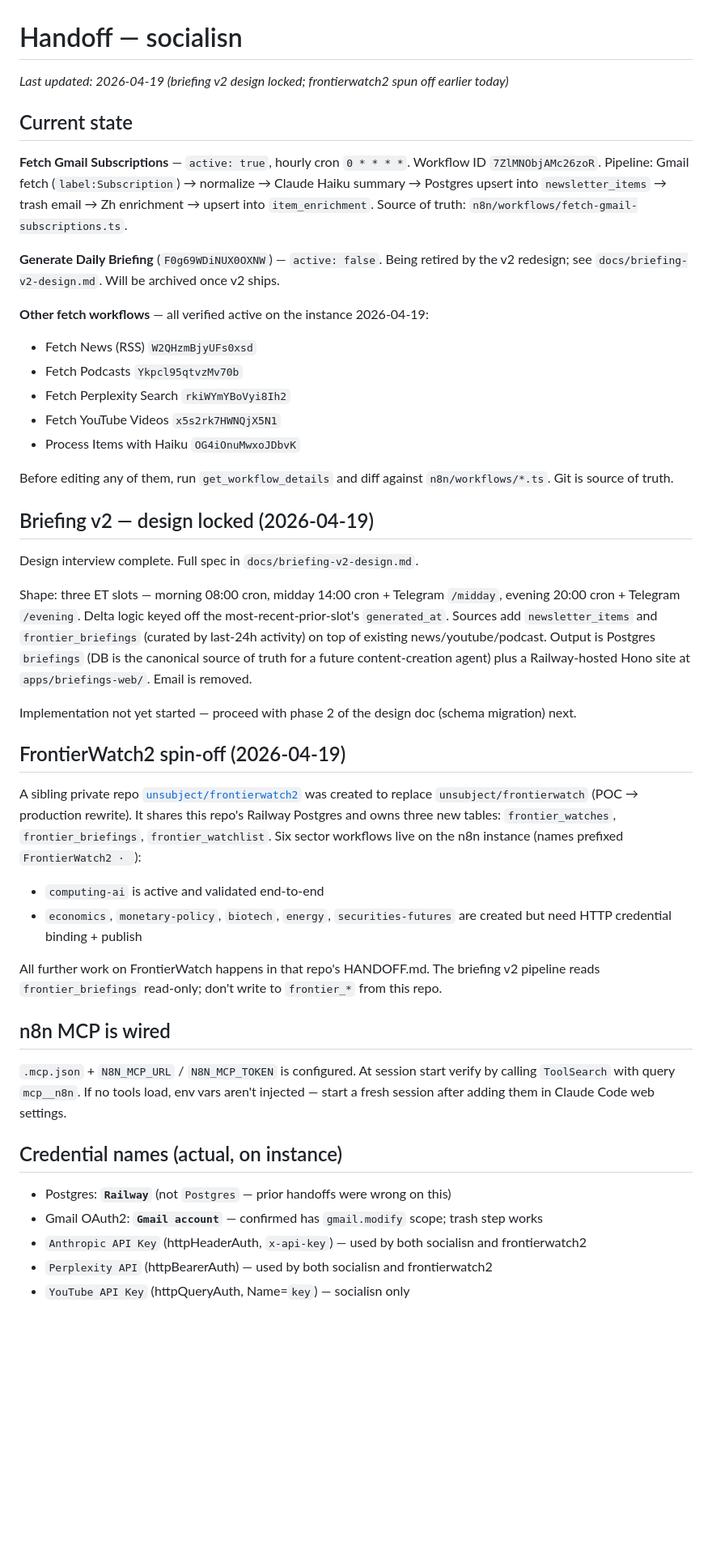
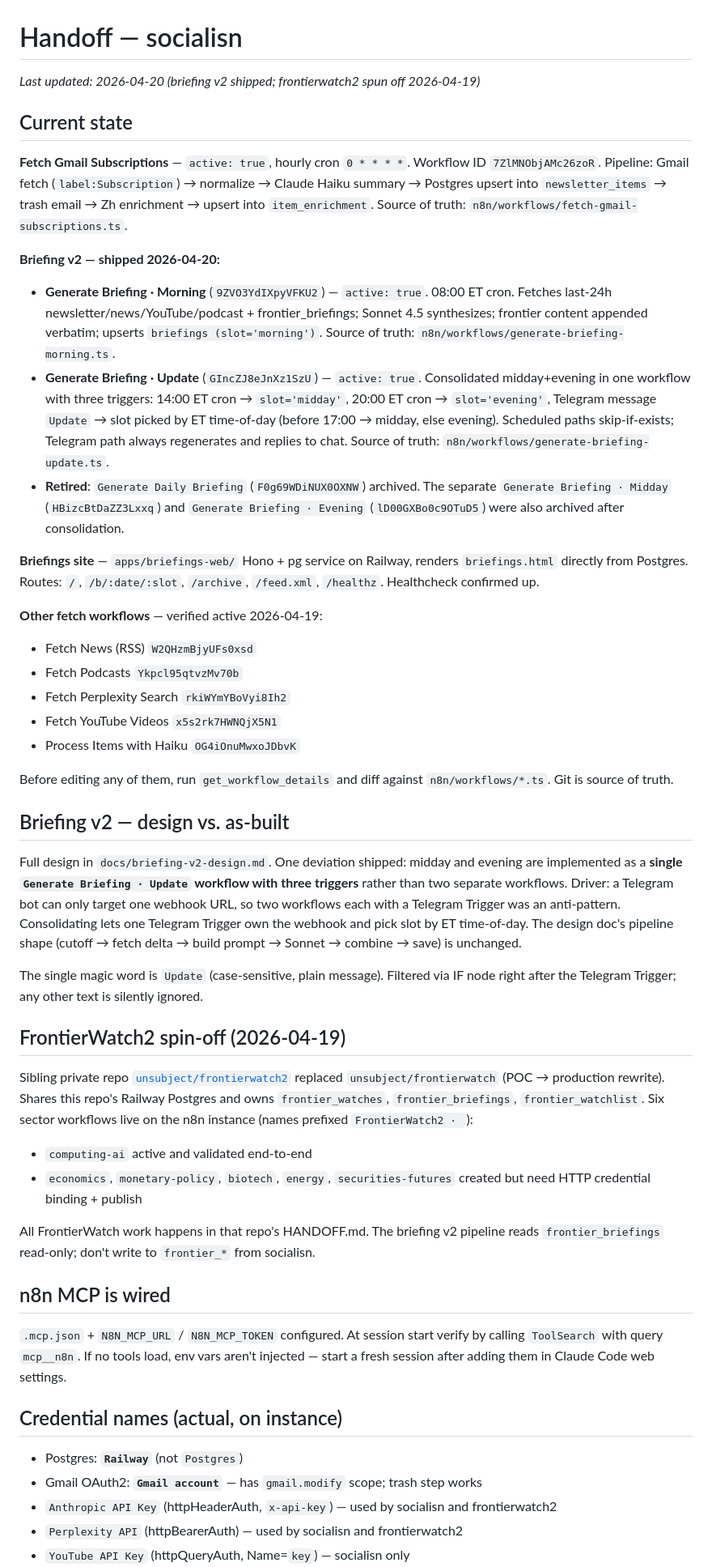
Before and after one commit to unsubject/socialisn, a Markdown page: HANDOFF.md, the part around one of its changes. Shown at 81% size. Rendered like a GitHub page; blank space fills up the shorter version.

Commit message:
docs: mark briefing v2 shipped in handoff
All seven phases complete. Morning workflow active, consolidated
Update workflow replaces separate midday+evening (cleaner
architecture once the Telegram-bot webhook-owner constraint
surfaced). v1 workflow archived; stale HTML wiped.

```diff
--- a/HANDOFF.md
+++ b/HANDOFF.md
@@ -1,14 +1,20 @@
 # Handoff — socialisn
 
-_Last updated: 2026-04-19 (briefing v2 design locked; frontierwatch2 spun off earlier today)_
+_Last updated: 2026-04-20 (briefing v2 shipped; frontierwatch2 spun off 2026-04-19)_
 
 ## Current state
 
 **Fetch Gmail Subscriptions** — `active: true`, hourly cron `0 * * * *`. Workflow ID `7ZlMNObjAMc26zoR`. Pipeline: Gmail fetch (`label:Subscription`) → normalize → Claude Haiku summary → Postgres upsert into `newsletter_items` → trash email → Zh enrichment → upsert into `item_enrichment`. Source of truth: `n8n/workflows/fetch-gmail-subscriptions.ts`.
 
-**Generate Daily Briefing** (`F0g69WDiNUX0OXNW`) — `active: false`. Being retired by the v2 redesign; see `docs/briefing-v2-design.md`. Will be archived once v2 ships.
+**Briefing v2 — shipped 2026-04-20:**
 
-**Other fetch workflows** — all verified active on the instance 2026-04-19:
+- **Generate Briefing · Morning** (`9ZVO3YdIXpyVFKU2`) — `active: true`. 08:00 ET cron. Fetches last-24h newsletter/news/YouTube/podcast + frontier_briefings; Sonnet 4.5 synthesizes; frontier content appended verbatim; upserts `briefings (slot='morning')`. Source of truth: `n8n/workflows/generate-briefing-morning.ts`.
+- **Generate Briefing · Update** (`GIncZJ8eJnXz1SzU`) — `active: true`. Consolidated midday+evening in one workflow with three triggers: 14:00 ET cron → `slot='midday'`, 20:00 ET cron → `slot='evening'`, Telegram message `Update` → slot picked by ET time-of-day (before 17:00 → midday, else evening). Scheduled paths skip-if-exists; Telegram path always regenerates and replies to chat. Source of truth: `n8n/workflows/generate-briefing-update.ts`.
+- **Retired**: `Generate Daily Briefing` (`F0g69WDiNUX0OXNW`) archived. The separate `Generate Briefing · Midday` (`HBizcBtDaZZ3Lxxq`) and `Generate Briefing · Evening` (`lD00GXBo0c9OTuD5`) were also archived after consolidation.
+
+**Briefings site** — `apps/briefings-web/` Hono + pg service on Railway, renders `briefings.html` directly from Postgres. Routes: `/`, `/b/:date/:slot`, `/archive`, `/feed.xml`, `/healthz`. Healthcheck confirmed up.
+
+**Other fetch workflows** — verified active 2026-04-19:
 
 - Fetch News (RSS) `W2QHzmBjyUFs0xsd`
 - Fetch Podcasts `Ykpcl95qtvzMv70b`
@@ -18,31 +24,29 @@ _Last updated: 2026-04-19 (briefing v2 design locked; frontierwatch2 spun off ea
 
 Before editing any of them, run `get_workflow_details` and diff against `n8n/workflows/*.ts`. Git is source of truth.
 
-## Briefing v2 — design locked (2026-04-19)
+## Briefing v2 — design vs. as-built
 
-Design interview complete. Full spec in `docs/briefing-v2-design.md`.
+Full design in `docs/briefing-v2-design.md`. One deviation shipped: midday and evening are implemented as a **single `Generate Briefing · Update` workflow with three triggers** rather than two separate workflows. Driver: a Telegram bot can only target one webhook URL, so two workflows each with a Telegram Trigger was an anti-pattern. Consolidating lets one Telegram Trigger own the webhook and pick slot by ET time-of-day. The design doc's pipeline shape (cutoff → fetch delta → build prompt → Sonnet → combine → save) is unchanged.
 
-Shape: three ET slots — morning 08:00 cron, midday 14:00 cron + Telegram `/midday`, evening 20:00 cron + Telegram `/evening`. Delta logic keyed off the most-recent-prior-slot's `generated_at`. Sources add `newsletter_items` and `frontier_briefings` (curated by last-24h activity) on top of existing news/youtube/podcast. Output is Postgres `briefings` (DB is the canonical source of truth for a future content-creation agent) plus a Railway-hosted Hono site at `apps/briefings-web/`. Email is removed.
-
-Implementation not yet started — proceed with phase 2 of the design doc (schema migration) next.
+The single magic word is `Update` (case-sensitive, plain message). Filtered via IF node right after the Telegram Trigger; any other text is silently ignored.
 
 ## FrontierWatch2 spin-off (2026-04-19)
 
-A sibling private repo [`unsubject/frontierwatch2`](https://github.com/unsubject/frontierwatch2) was created to replace `unsubject/frontierwatch` (POC → production rewrite). It shares this repo's Railway Postgres and owns three new tables: `frontier_watches`, `frontier_briefings`, `frontier_watchlist`. Six sector workflows live on the n8n instance (names prefixed `FrontierWatch2 · `):
+Sibling private repo [`unsubject/frontierwatch2`](https://github.com/unsubject/frontierwatch2) replaced `unsubject/frontierwatch` (POC → production rewrite). Shares this repo's Railway Postgres and owns `frontier_watches`, `frontier_briefings`, `frontier_watchlist`. Six sector workflows live on the n8n instance (names prefixed `FrontierWatch2 · `):
 
-- `computing-ai` is active and validated end-to-end
-- `economics`, `monetary-policy`, `biotech`, `energy`, `securities-futures` are created but need HTTP credential binding + publish
+- `computing-ai` active and validated end-to-end
+- `economics`, `monetary-policy`, `biotech`, `energy`, `securities-futures` created but need HTTP credential binding + publish
 
-All further work on FrontierWatch happens in that repo's HANDOFF.md. The briefing v2 pipeline reads `frontier_briefings` read-only; don't write to `frontier_*` from this repo.
+All FrontierWatch work happens in that repo's HANDOFF.md. The briefing v2 pipeline reads `frontier_briefings` read-only; don't write to `frontier_*` from socialisn.
 
 ## n8n MCP is wired
 
-`.mcp.json` + `N8N_MCP_URL` / `N8N_MCP_TOKEN` is configured. At session start verify by calling `ToolSearch` with query `mcp__n8n`. If no tools load, env vars aren't injected — start a fresh session after adding them in Claude Code web settings.
+`.mcp.json` + `N8N_MCP_URL` / `N8N_MCP_TOKEN` configured. At session start verify by calling `ToolSearch` with query `mcp__n8n`. If no tools load, env vars aren't injected — start a fresh session after adding them in Claude Code web settings.
 
 ## Credential names (actual, on instance)
 
-- Postgres: **`Railway`** (not `Postgres` — prior handoffs were wrong on this)
-- Gmail OAuth2: **`Gmail account`** — confirmed has `gmail.modify` scope; trash step works
-- `Anthropic API Key` (httpHeaderAuth, `x-api-key`) — used by both socialisn and frontierwatch2
-- `Perplexity API` (httpBearerAuth) — used by both socialisn and frontierwatch2
+- Postgres: **`Railway`** (not `Postgres`)
+- Gmail OAuth2: **`Gmail account`** — has `gmail.modify` scope; trash step works
+- `Anthropic API Key` (httpHeaderAuth, `x-api-key`) — used by socialisn and frontierwatch2
+- `Perplexity API` (httpBearerAuth) — used by socialisn and frontierwatch2
 - `YouTube API Key` (httpQueryAuth, Name=`key`) — socialisn only
```
Also changed, not shown: other parts of HANDOFF.md (+9 -6 lines).
